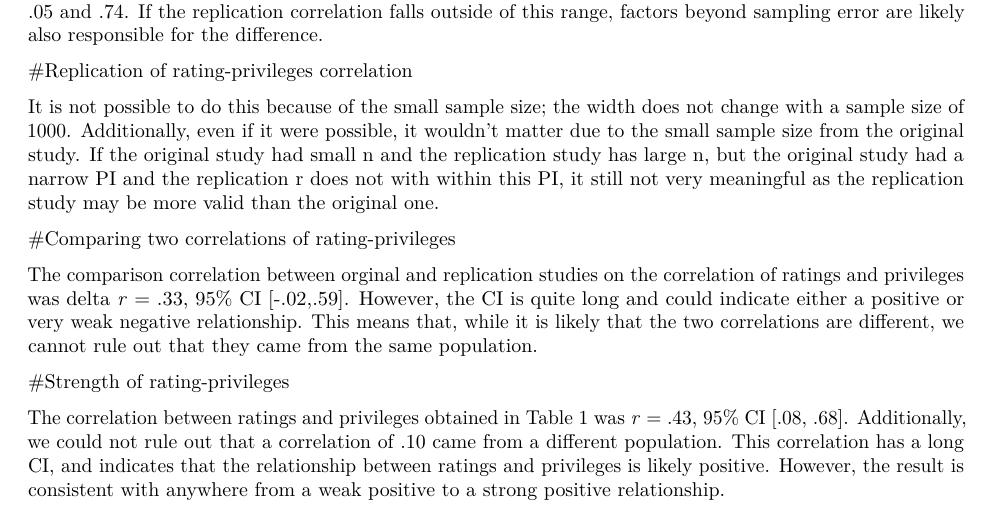
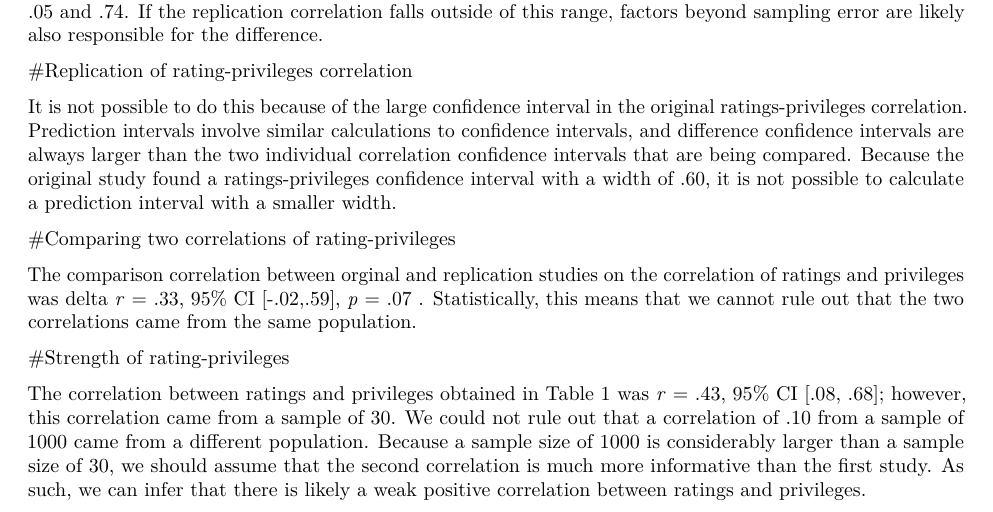
Before and after one commit to BrookeCharbonneau/differences_correlations, an R Markdown document (rmarkdown.Rmd): part of the page, cut so that both start at the same text. Rendered offline with R 4.5, knitr and Pandoc, then LaTeX, with nearby package versions.

Commit message:
5th commit

```diff
--- a/rmarkdown.Rmd
+++ b/rmarkdown.Rmd
@@ -37,17 +37,16 @@ The original study found a ratings-privileges correlation of *r* = .43, 95% CI [
 #Replication of rating-privileges correlation
 
 
-
-It is not possible to do this because of the small sample size; the width does not change with a sample size of 1000. Additionally, even if it were possible, it wouldn't matter due to the small sample size from the original study. If the original study had small n and the replication study has large n, but the original study had a narrow PI and the replication r does not with within this PI, it still not very meaningful as the replication study may be more valid than the original one.
+It is not possible to do this because of the large confidence interval in the original ratings-privileges correlation. Prediction intervals involve similar calculations to confidence intervals, and difference confidence intervals are always larger than the two individual correlation confidence intervals that are being compared. Because the original study found a ratings-privileges confidence interval with a width of .60, it is not possible to calculate a prediction interval with a smaller width.
 
 
 #Comparing two correlations of rating-privileges
 
 
-The comparison correlation between orginal and replication studies on the correlation of ratings and privileges was delta *r* = .33, 95% CI [-.02,.59]. However, the CI is quite long and could indicate either a positive or very weak negative relationship. This means that, while it is likely that the two correlations are different, we cannot rule out that they came from the same population.
+The comparison correlation between orginal and replication studies on the correlation of ratings and privileges was delta *r* = .33, 95% CI [-.02,.59], *p* = .07 . Statistically, this means that  we cannot rule out that the two correlations came from the same population.
 
 
 #Strength of rating-privileges
 
 
-The correlation between ratings and privileges obtained in Table 1 was *r* = .43, 95% CI [.08, .68]. Additionally, we could not rule out that a correlation of .10 came from a different population. This correlation has a long CI, and indicates that the relationship between ratings and privileges is likely positive. However, the result is consistent with anywhere from a weak positive to a strong positive relationship.
+The correlation between ratings and privileges obtained in Table 1 was *r* = .43, 95% CI [.08, .68]; however, this correlation came from a sample of 30. We could not rule out that a correlation of .10 from a sample of 1000 came from a different population. Because a sample size of 1000 is considerably larger than a sample size of 30, we should assume that the second correlation is much more informative than the first study. As such, we can infer that there is likely a weak positive correlation between ratings and privileges.
```
Also changed, not shown: 1_script.R (+4 -0 lines).
